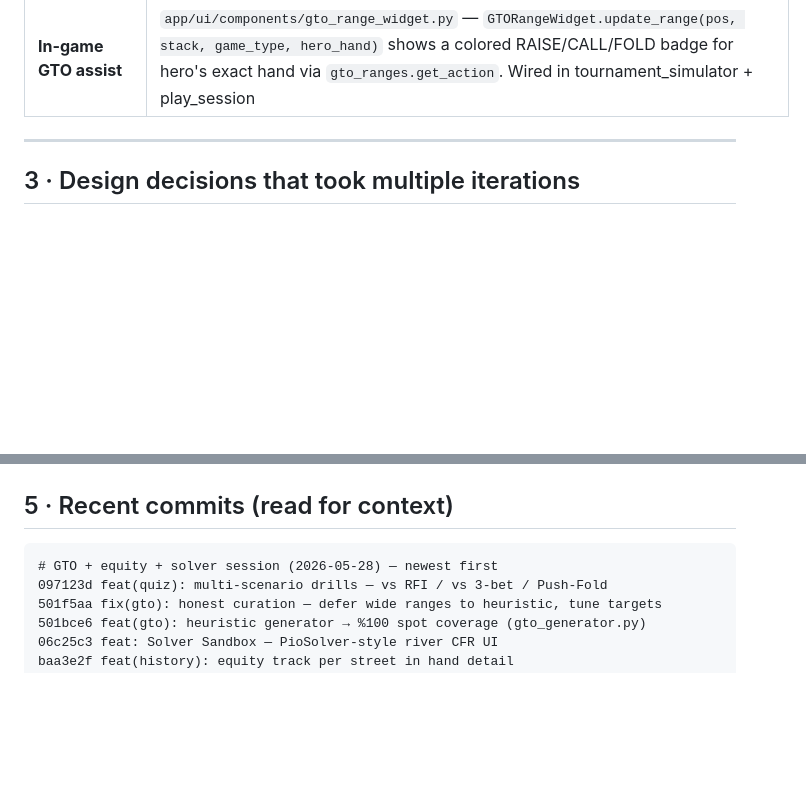
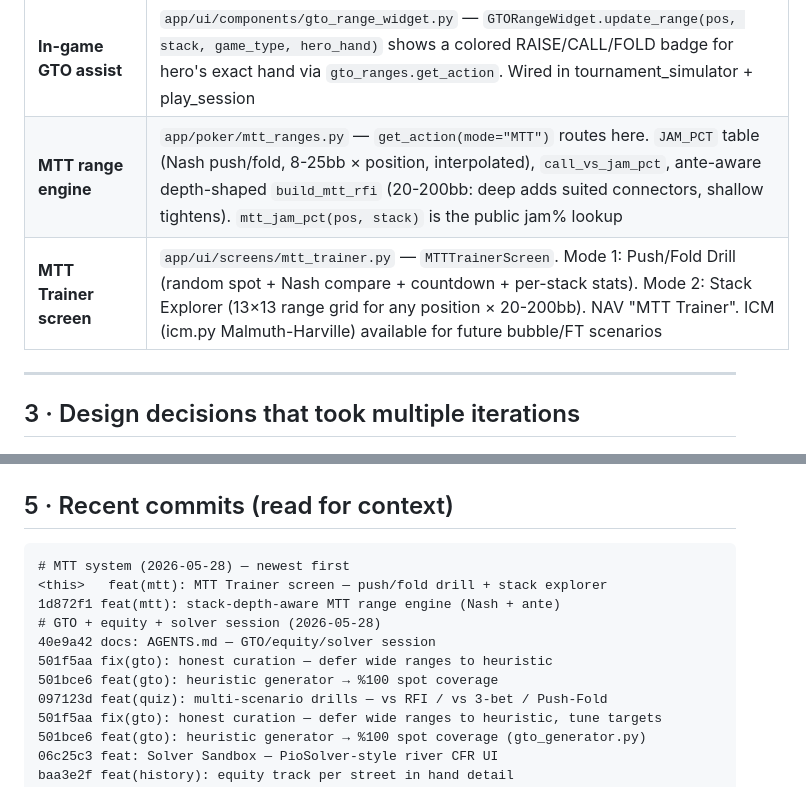
Before and after one commit to uSoyrac/poke, a Markdown page: champion_poker_training_os/AGENTS.md, 2 parts joined by grey strips. Rendered like a GitHub page; blank space fills up the shorter version.

Commit message:
docs: AGENTS.md — MTT engine + trainer
Co-Authored-By: Claude Opus 4.7 <noreply@anthropic.com>

````diff
--- a/champion_poker_training_os/AGENTS.md
+++ b/champion_poker_training_os/AGENTS.md
@@ -62,6 +62,8 @@ sidebar nav.
 | **Solver Sandbox screen** | `app/ui/screens/solver_sandbox.py` — `SolverSandboxScreen`. 13×13 range pickers (hero/villain tabs) + presets + board/pot/bet/iter controls + SOLVE (runs `RiverSolver` in a QThread) → strategy tables |
 | **Hand History Archive screen** | `app/ui/screens/hand_history.py` — `HandHistoryScreen`. Date list + paginated hands table + detail panel with per-street equity track + Gemini "analyze this hand" (`analysis_requested` Signal). DB helpers in repository.py: `get_dates_with_hands`, `get_hands_for_date`, `get_overall_archive_stats`, `_ensure_history_index` |
 | **In-game GTO assist** | `app/ui/components/gto_range_widget.py` — `GTORangeWidget.update_range(pos, stack, game_type, hero_hand)` shows a colored RAISE/CALL/FOLD badge for hero's exact hand via `gto_ranges.get_action`. Wired in tournament_simulator + play_session |
+| **MTT range engine** | `app/poker/mtt_ranges.py` — `get_action(mode="MTT")` routes here. `JAM_PCT` table (Nash push/fold, 8-25bb × position, interpolated), `call_vs_jam_pct`, ante-aware depth-shaped `build_mtt_rfi` (20-200bb: deep adds suited connectors, shallow tightens). `mtt_jam_pct(pos, stack)` is the public jam% lookup |
+| **MTT Trainer screen** | `app/ui/screens/mtt_trainer.py` — `MTTTrainerScreen`. Mode 1: Push/Fold Drill (random spot + Nash compare + countdown + per-stack stats). Mode 2: Stack Explorer (13×13 range grid for any position × 20-200bb). NAV "MTT Trainer". ICM (icm.py Malmuth-Harville) available for future bubble/FT scenarios |
 
 ---
 
@@ -255,7 +257,13 @@ then bind a `QShortcut` in the relevant screen.
 ## 5 · Recent commits (read for context)
 
 ```
-# GTO + equity + solver session (2026-05-28) — newest first
+# MTT system (2026-05-28) — newest first
+<this>   feat(mtt): MTT Trainer screen — push/fold drill + stack explorer
+1d872f1 feat(mtt): stack-depth-aware MTT range engine (Nash + ante)
+# GTO + equity + solver session (2026-05-28)
+40e9a42 docs: AGENTS.md — GTO/equity/solver session
+501f5aa fix(gto): honest curation — defer wide ranges to heuristic
+501bce6 feat(gto): heuristic generator → %100 spot coverage
 097123d feat(quiz): multi-scenario drills — vs RFI / vs 3-bet / Push-Fold
 501f5aa fix(gto): honest curation — defer wide ranges to heuristic, tune targets
 501bce6 feat(gto): heuristic generator → %100 spot coverage (gto_generator.py)
````
